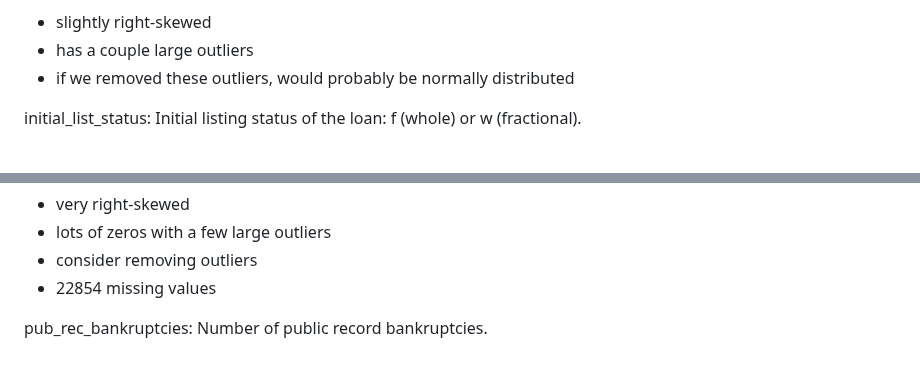
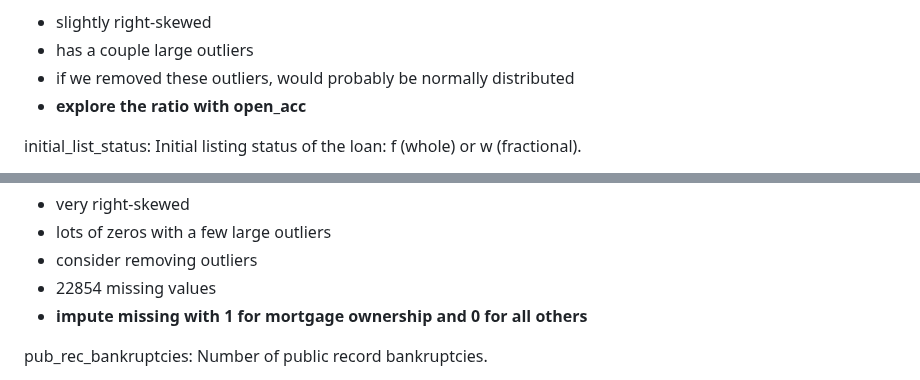
Before and after one commit to cradduhj/ISA_591_Final_Project, a Markdown page: progess.md, 2 parts joined by grey strips. GitHub-like rendering.

```diff
--- a/progess.md
+++ b/progess.md
@@ -115,6 +115,7 @@ total_acc: Total number of credit lines in the borrower’s credit file.
 * slightly right-skewed
 * has a couple large outliers
 * if we removed these outliers, would probably be normally distributed
+* **explore the ratio with open_acc**
 
 initial_list_status: Initial listing status of the loan: f (whole) or w (fractional).
 * 2 levels: "f" - 60.05%, "w" - 39.95%
@@ -131,6 +132,7 @@ mort_acc:	Number of mortgage accounts.
 * lots of zeros with a few large outliers
 * consider removing outliers
 * 22854 missing values
+* **impute missing with 1 for mortgage ownership and 0 for all others**
 
 pub_rec_bankruptcies:	Number of public record bankruptcies.
 * 336 missing values
```
